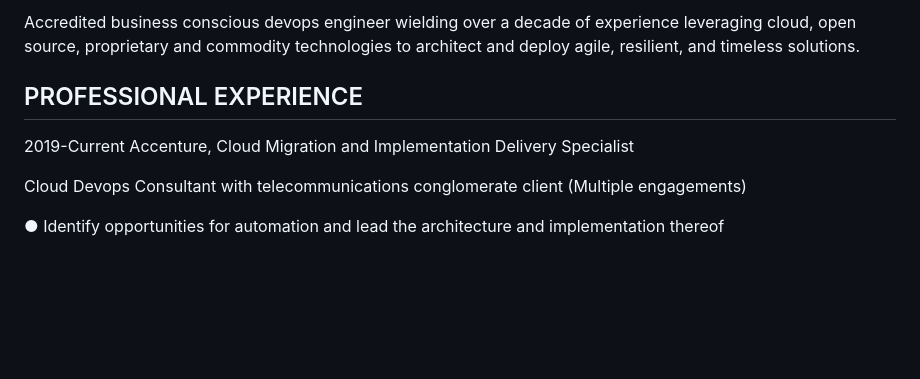
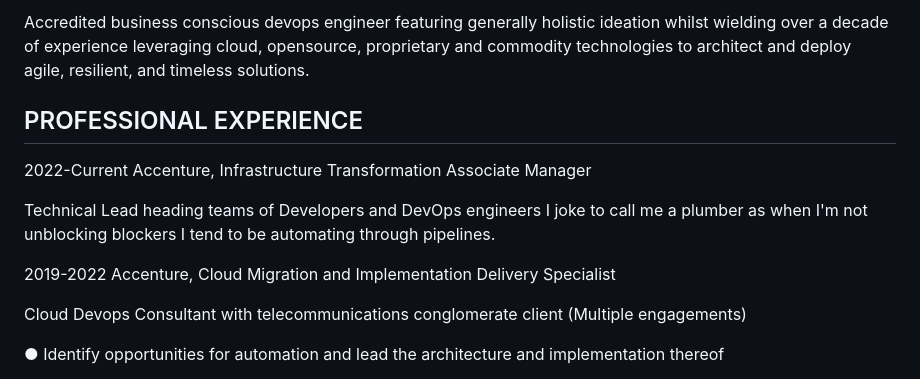
Before and after one commit to ardavanhashemzadeh/ardavanhashemzadeh.github.io, a Markdown page: index.md, the part around the change. Rendered like a GitHub page; blank space fills up the shorter version.

```diff
--- a/index.md
+++ b/index.md
@@ -1,8 +1,14 @@
-Accredited business conscious devops engineer wielding over a decade of experience leveraging cloud, open
-source, proprietary and commodity technologies to architect and deploy agile, resilient, and timeless solutions.
+Accredited business conscious devops engineer featuring generally holistic ideation
+whilst wielding over a decade of experience leveraging cloud, opensource, proprietary
+and commodity technologies to architect and deploy agile, resilient, and timeless solutions.
 
 ## PROFESSIONAL EXPERIENCE
-2019-Current Accenture, Cloud Migration and Implementation Delivery Specialist
+2022-Current Accenture, Infrastructure Transformation Associate Manager
+
+Technical Lead heading teams of Developers and DevOps engineers I joke to call me
+a plumber as when I'm not unblocking blockers I tend to be automating through pipelines.
+
+2019-2022 Accenture, Cloud Migration and Implementation Delivery Specialist
 
 Cloud Devops Consultant with telecommunications conglomerate client (Multiple engagements)
 
```
